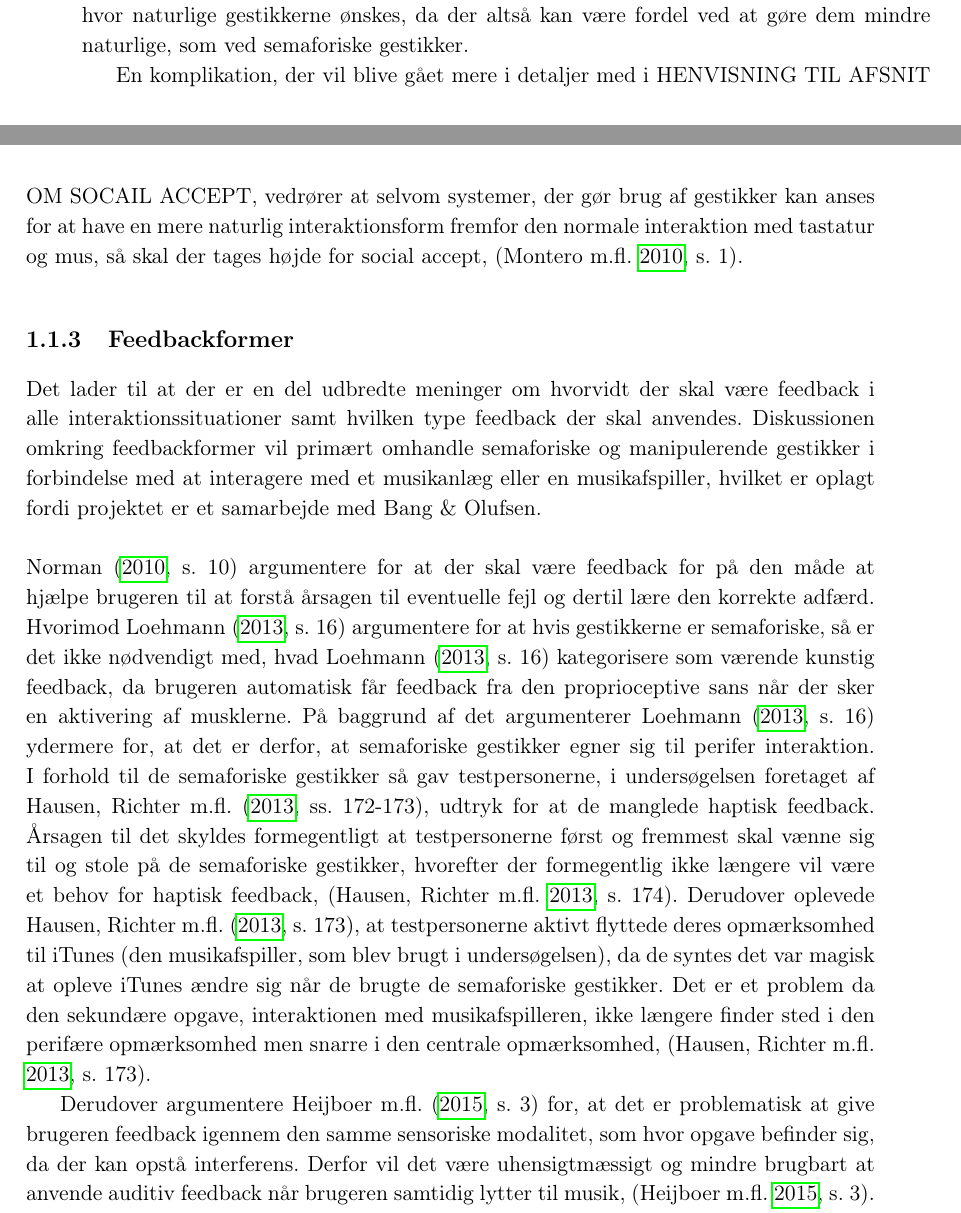
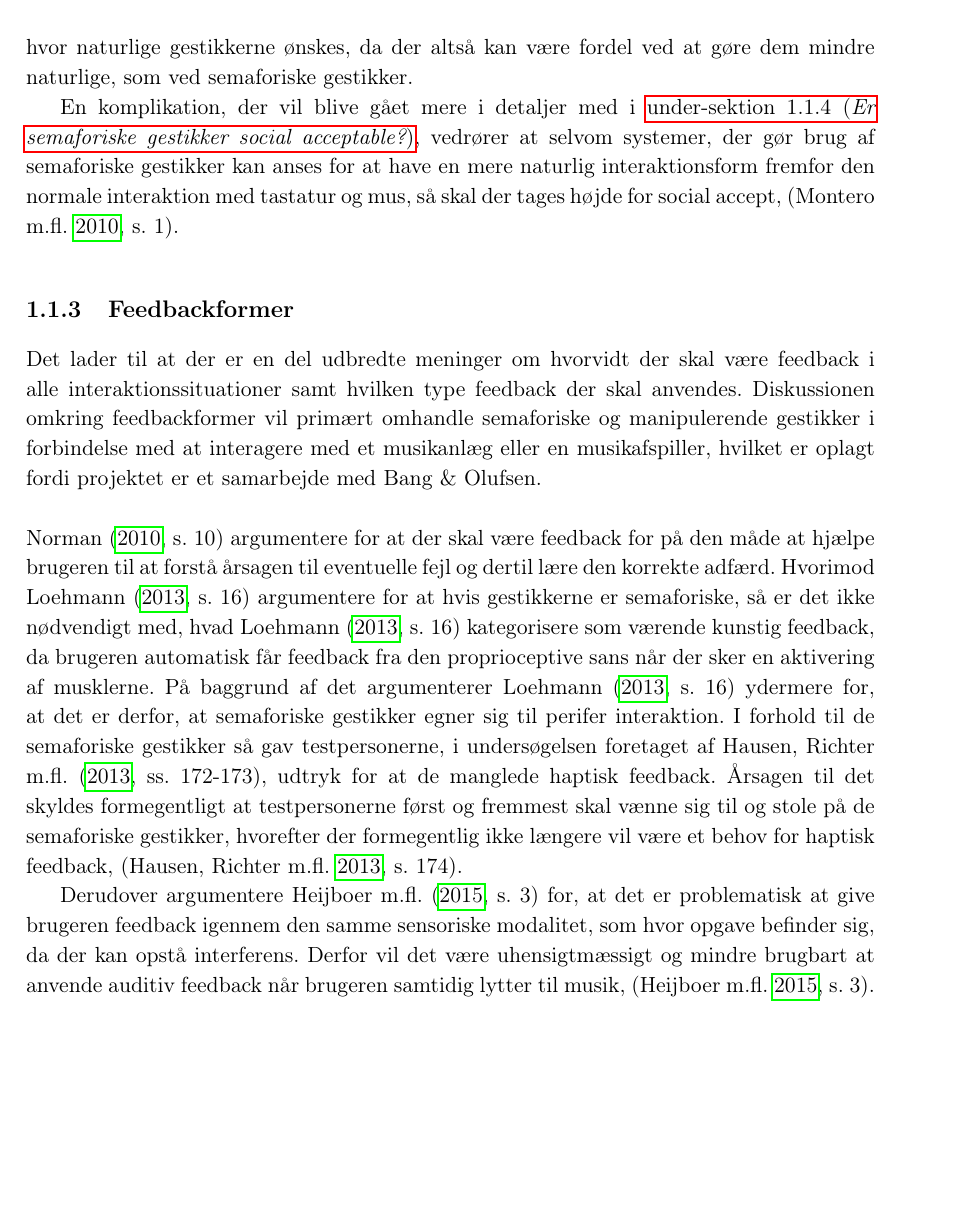
Before and after one commit to SaraNielsen0711/P6-LaTex, a LaTeX thesis (Master.tex, which reads Content/Introduktion/Gestures.tex): two parts of pages 19 and 20 of 38 before the commit and part of page 20 of 38 after it, the two joined at a grey line, cut so that both start at the same text, the shorter picture padded with empty space. Compiled offline with pdfLaTeX.

Commit message:
Fikset en henvisning til social accept og lavet afsnittet

```diff
--- a/Content/Introduktion/Gestures.tex
+++ b/Content/Introduktion/Gestures.tex
@@ -65,14 +64,14 @@ En anden komplikation der skal tages højde for, særligt når gestikker anvende
 
 Derudover er der en gennemgående diskussion vedrørende semaforiske gestikker, da de betragtes som værende unaturlige, \parencite[s. 1961]{PDF:AStudyOnTheUseOfSemaphoricGestures}, men samtidig er det den form for gestik, der er mest udbredt indenfor interaktion med allestedsværende elektroniske apparater, \parencite[s. 28]{PDF:ATaxonomyOfGestures}. Ydermere understøtter semaforiske gestikker også interaktion, der ikke afhænger af den visuelle opmærksomhed, \parencite[s. 1964]{PDF:AStudyOnTheUseOfSemaphoricGestures}, hvilket passer godt med perifer interaktion. Der kan være en fordel i at de semaforiske gestikke ikke nødvendigvis er fuldstændig naturlige, da helt naturlige gestikker også kan skabe problemer, \parencite[s. 9]{PDF:NaturalUserInterfaces}. \textcite[s. 9]{PDF:NaturalUserInterfaces} belyser problemet med de naturlige gestikker i forbindelse med bowling spillet til Nintendo Wii, som forårsagede en del ødelagte fjernsyn. Spillet skal gengive et helt almindeligt spil bowling hvor kontrollen svinges, ligesom bowlingkuglen. Så når spilleren normaltvist ville have sluppet bowlingkuglen, så kom spilleren naturligt til at slippe Nintendo Wii kontrollen, som derefter røg direkte ind i fjernsynet og ødelagde skærmen. Så det kan være værd at genoverveje hvor naturlige gestikkerne ønskes, da der altså kan være fordel ved at gøre dem mindre naturlige, som ved semaforiske gestikker.
 
-En komplikation, der vil blive gået mere i detaljer med i HENVISNING TIL AFSNIT OM SOCAIL ACCEPT, vedrører at selvom systemer, der gør brug af gestikker kan anses for at have en mere naturlig interaktionsform fremfor den normale interaktion med tastatur og mus, så skal der tages højde for social accept, \parencite[s. 1]{PDF:WouldYouDoThat}.
+En komplikation, der vil blive gået mere i detaljer med i \fullref{Socialaccept}, vedrører at selvom systemer, der gør brug af semaforiske gestikker kan anses for at have en mere naturlig interaktionsform fremfor den normale interaktion med tastatur og mus, så skal der tages højde for social accept, \parencite[s. 1]{PDF:WouldYouDoThat}.
 %
 \subsection{Feedbackformer}
 \label{Feedbackformer}
 %
 Det lader til at der er en del udbredte meninger om hvorvidt der skal være feedback i alle interaktionssituationer samt hvilken type feedback der skal anvendes. Diskussionen omkring feedbackformer vil primært omhandle semaforiske og manipulerende gestikker i forbindelse med at interagere med et musikanlæg eller en musikafspiller, hvilket er oplagt fordi projektet er et samarbejde med Bang $\&$ Olufsen. \blankline
 %
-\textcite[s. 10]{PDF:NaturalUserInterfaces} argumentere for at der skal være feedback for på den måde at hjælpe brugeren til at forstå årsagen til eventuelle fejl og dertil lære den korrekte adfærd. Hvorimod \textcite[s. 16]{PDF:PIEmbeddingHCIOnTheRelevance} argumentere for at hvis gestikkerne er semaforiske, så er det ikke nødvendigt med, hvad \textcite[s. 16]{PDF:PIEmbeddingHCIOnTheRelevance} kategorisere som værende kunstig feedback, da brugeren automatisk får feedback fra den proprioceptive sans når der sker en aktivering af musklerne. På baggrund af det argumenterer \textcite[s. 16]{PDF:PIEmbeddingHCIOnTheRelevance} ydermere for, at det er derfor, at semaforiske gestikker egner sig til perifer interaktion. I forhold til de semaforiske gestikker så gav testpersonerne, i undersøgelsen foretaget af \textcite[ss. 172-173]{PDF:ComparingInputModalities}, udtryk for at de manglede haptisk feedback. Årsagen til det skyldes formegentligt at testpersonerne først og fremmest skal vænne sig til og stole på de semaforiske gestikker, hvorefter der formegentlig ikke længere vil være et behov for haptisk feedback, \parencite[s. 174]{PDF:ComparingInputModalities}. Derudover oplevede \textcite[s. 173]{PDF:ComparingInputModalities}, at testpersonerne aktivt flyttede deres opmærksomhed til iTunes (den musikafspiller, som blev brugt i undersøgelsen), da de syntes det var magisk at opleve iTunes ændre sig når de brugte de semaforiske gestikker. Det er et problem da den sekundære opgave, interaktionen med musikafspilleren, ikke længere finder sted i den perifære opmærksomhed men snarre i den centrale opmærksomhed, \parencite[s. 173]{PDF:ComparingInputModalities}.
+\textcite[s. 10]{PDF:NaturalUserInterfaces} argumentere for at der skal være feedback for på den måde at hjælpe brugeren til at forstå årsagen til eventuelle fejl og dertil lære den korrekte adfærd. Hvorimod \textcite[s. 16]{PDF:PIEmbeddingHCIOnTheRelevance} argumentere for at hvis gestikkerne er semaforiske, så er det ikke nødvendigt med, hvad \textcite[s. 16]{PDF:PIEmbeddingHCIOnTheRelevance} kategorisere som værende kunstig feedback, da brugeren automatisk får feedback fra den proprioceptive sans når der sker en aktivering af musklerne. På baggrund af det argumenterer \textcite[s. 16]{PDF:PIEmbeddingHCIOnTheRelevance} ydermere for, at det er derfor, at semaforiske gestikker egner sig til perifer interaktion. I forhold til de semaforiske gestikker så gav testpersonerne, i undersøgelsen foretaget af \textcite[ss. 172-173]{PDF:ComparingInputModalities}, udtryk for at de manglede haptisk feedback. Årsagen til det skyldes formegentligt at testpersonerne først og fremmest skal vænne sig til og stole på de semaforiske gestikker, hvorefter der formegentlig ikke længere vil være et behov for haptisk feedback, \parencite[s. 174]{PDF:ComparingInputModalities}.
 
 Derudover argumentere \textcite[s. 3]{PDF:FacilitatingPIDesignAndEvaluation} for, at det er problematisk at give brugeren feedback igennem den samme sensoriske modalitet, som hvor opgave befinder sig, da der kan opstå interferens. Derfor vil det være uhensigtmæssigt og mindre brugbart at anvende auditiv feedback når brugeren samtidig lytter til musik, \parencite[s. 3]{PDF:FacilitatingPIDesignAndEvaluation}. I tilfælde hvor brugeren perifert skal interagere med et musikanlæg eller en musikafspiller, kommenterer \textcite[s. 19]{PDF:PIEmbeddingHCIOnTheRelevance} at brugeren i forvejen modtager feedback i form af funktionel feedback, hvor brugeren kan høre at musikken stopper, at der skrues op eller ned for lyden eller at der skiftes musiknummer. Hvorimod hvis den perifere interaktion foregår igennem manipulerende gestikker så har ikke-visuel feedback potentiale for at være med til at minimere belastningen af de mentale ressourcer, \parencite[s. 3]{PDF:FacilitatingPIDesignAndEvaluation}. Dog giver testpersonerne, i undersøgelsen foretaget af \textcite[s. 173]{PDF:ComparingInputModalities}, udtryk for at de ikke manglede yderligere feedback end det de fik ved den funktionelle feedback. Hvor den funktionelle feedback i dette tilfælde vedrører den proprioceptive sans i og med at de manipulerer et fysisk objekt (knop-baseret håndtag og touchskærmen) og de kan høre at systemet reagerer på deres input ved enten at stoppe eller starte musikken, skrue op eller ned for lyden eller skifte musiknummer. \blankline
 %
```
Also changed, not shown: Content/Introduktion/Gestures.tex (5 more changed lines).
